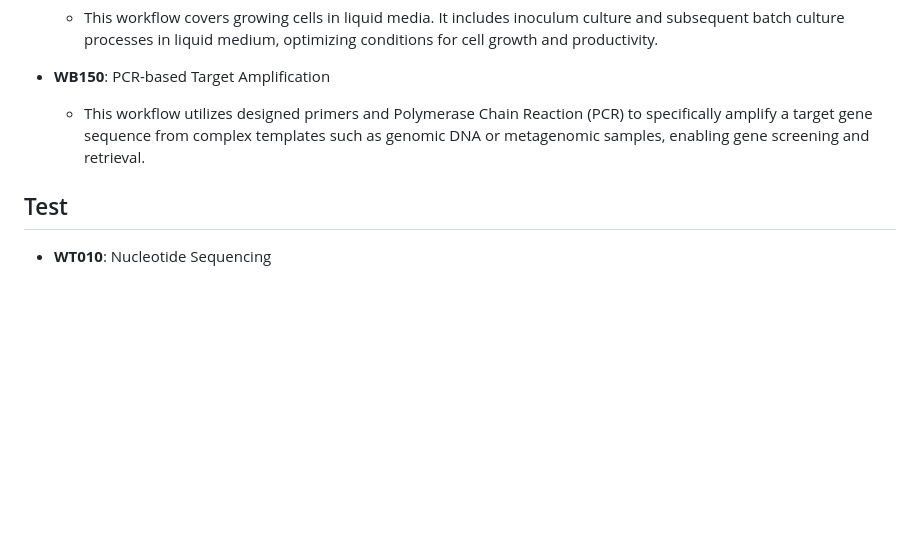
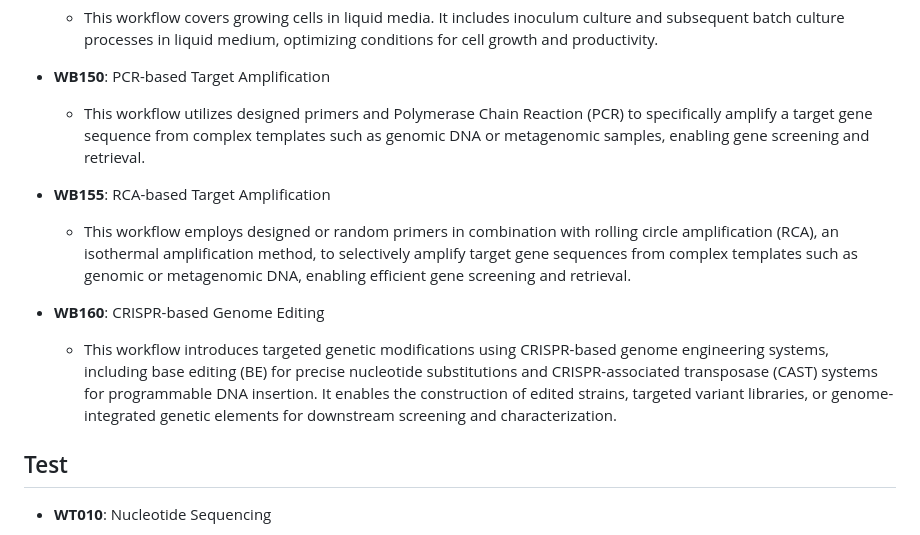
Before and after one commit to sblabkribb/biofoundry_workflows, a Markdown page: workflows/workflows_en.md, the part around the change. GitHub-like rendering; blank space fills up the shorter version.

Commit message:
Add RCA and CRISPR workflow descriptions
Added descriptions for RCA-based Target Amplification and CRISPR-based Genome Editing workflows, detailing their methodologies and applications.

```diff
--- a/workflows/workflows_en.md
+++ b/workflows/workflows_en.md
@@ -114,6 +114,12 @@ Categories:
 - **WB150**: PCR-based Target Amplification
   - This workflow utilizes designed primers and Polymerase Chain Reaction (PCR) to specifically amplify a target gene sequence from complex templates such as genomic DNA or metagenomic samples, enabling gene screening and retrieval.
 
+- **WB155**: RCA-based Target Amplification
+  - This workflow employs designed or random primers in combination with rolling circle amplification (RCA), an isothermal amplification method, to selectively amplify target gene sequences from complex templates such as genomic or metagenomic DNA, enabling efficient gene screening and retrieval.
+
+- **WB160**: CRISPR-based Genome Editing
+  - This workflow introduces targeted genetic modifications using CRISPR-based genome engineering systems, including base editing (BE) for precise nucleotide substitutions and CRISPR-associated transposase (CAST) systems for programmable DNA insertion. It enables the construction of edited strains, targeted variant libraries, or genome-integrated genetic elements for downstream screening and characterization.
+
 ## Test
 
 - **WT010**: Nucleotide Sequencing
```
